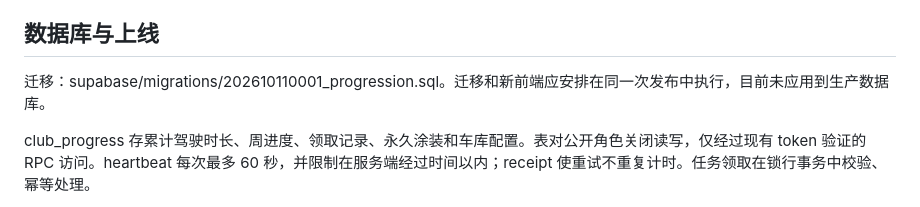
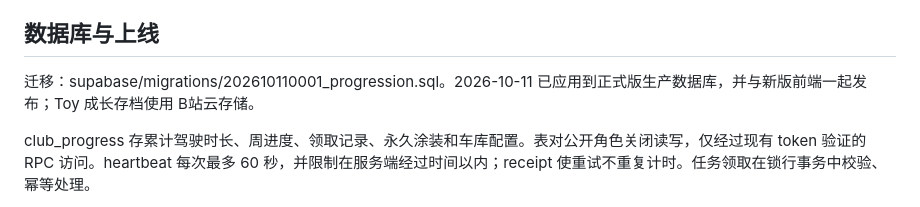
Before and after one commit to Ryan-fm/apex-club-racing, a Markdown page: docs/PROGRESSION.md, the part around the change. GitHub-like rendering.

```diff
--- a/docs/PROGRESSION.md
+++ b/docs/PROGRESSION.md
@@ -13,7 +13,7 @@
 
 ## 数据库与上线
 
-迁移：supabase/migrations/202610110001_progression.sql。迁移和新前端应安排在同一次发布中执行，目前未应用到生产数据库。
+迁移：supabase/migrations/202610110001_progression.sql。2026-10-11 已应用到正式版生产数据库，并与新版前端一起发布；Toy 成长存档使用 B站云存储。
 
 club_progress 存累计驾驶时长、周进度、领取记录、永久涂装和车库配置。表对公开角色关闭读写，仅经过现有 token 验证的 RPC 访问。heartbeat 每次最多 60 秒，并限制在服务端经过时间以内；receipt 使重试不重复计时。任务领取在锁行事务中校验、幂等处理。
 
```
Also changed, not shown: docs/RELEASE-2026-10-11.md (added, +41 -0 lines).
